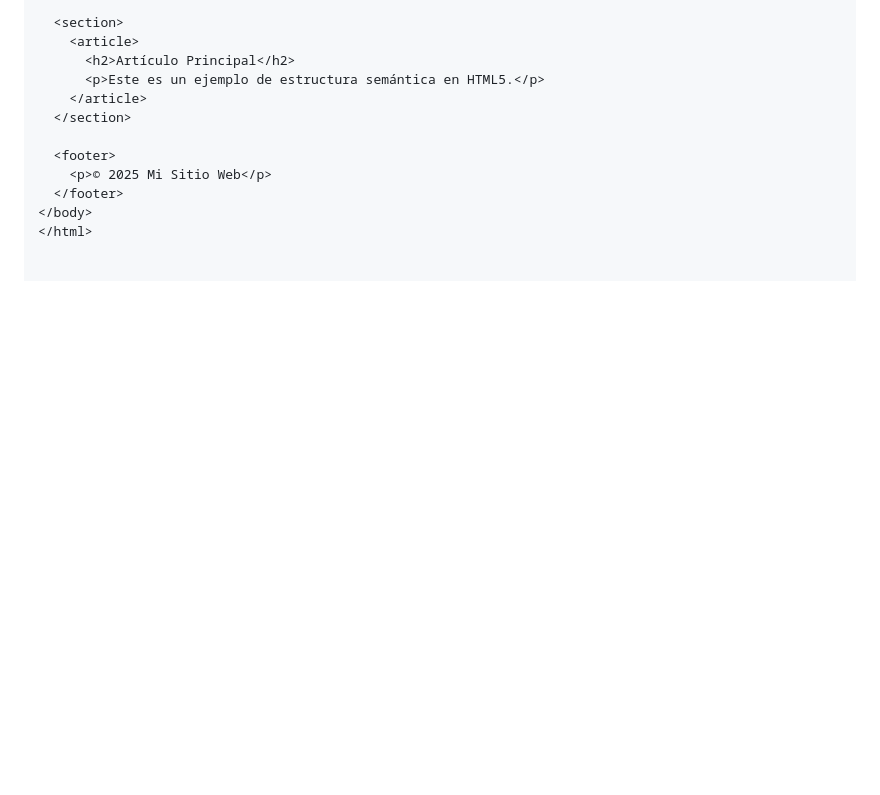
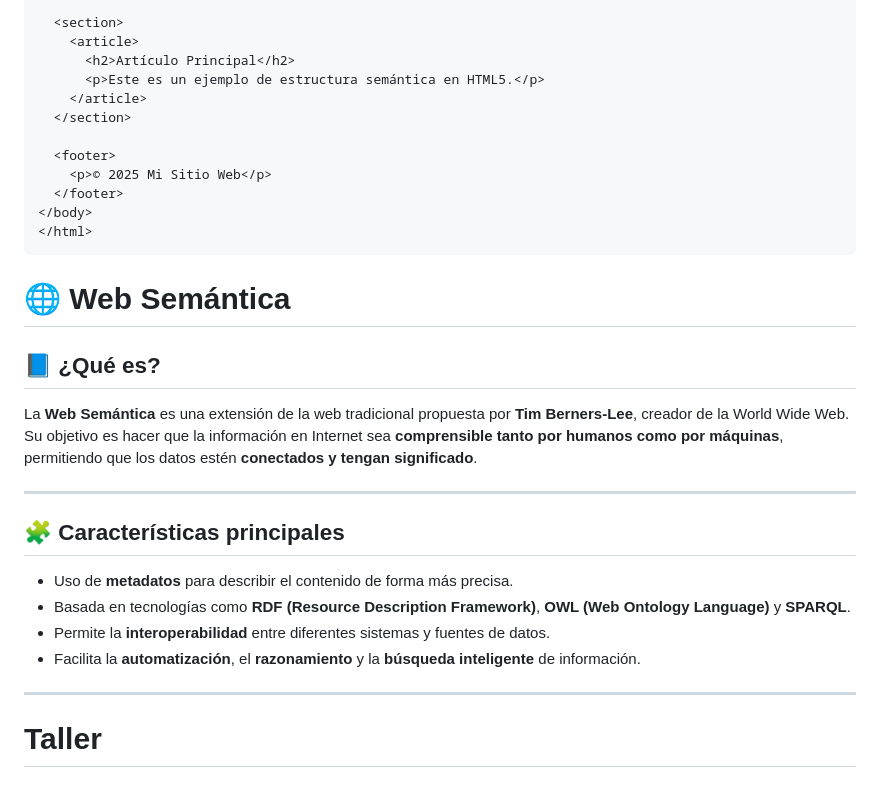
Before and after one commit to LuisAg1256/Ingenieria-web, a Markdown page: Taller Semana 4/Taller.md, the part around the change printed below. GitHub-like rendering; blank space fills up the shorter version.

````diff
--- a/Taller Semana 4/Taller.md
+++ b/Taller Semana 4/Taller.md
@@ -178,3 +179,24 @@ Fue desarrollado por el **W3C (World Wide Web Consortium)** y el **WHATWG (Web H
   </footer>
 </body>
 </html>
+```
+
+# 🌐 Web Semántica
+
+## 📘 ¿Qué es?
+
+La **Web Semántica** es una extensión de la web tradicional propuesta por **Tim Berners-Lee**, creador de la World Wide Web.
+Su objetivo es hacer que la información en Internet sea **comprensible tanto por humanos como por máquinas**, permitiendo que los datos estén **conectados y tengan significado**.
+
+---
+
+## 🧩 Características principales
+
+- Uso de **metadatos** para describir el contenido de forma más precisa.
+- Basada en tecnologías como **RDF (Resource Description Framework)**, **OWL (Web Ontology Language)** y **SPARQL**.
+- Permite la **interoperabilidad** entre diferentes sistemas y fuentes de datos.
+- Facilita la **automatización**, el **razonamiento** y la **búsqueda inteligente** de información.
+
+---
+
+# Taller
````
Also changed, not shown: other parts of Taller Semana 4/Taller.md (+1 -0 lines).
